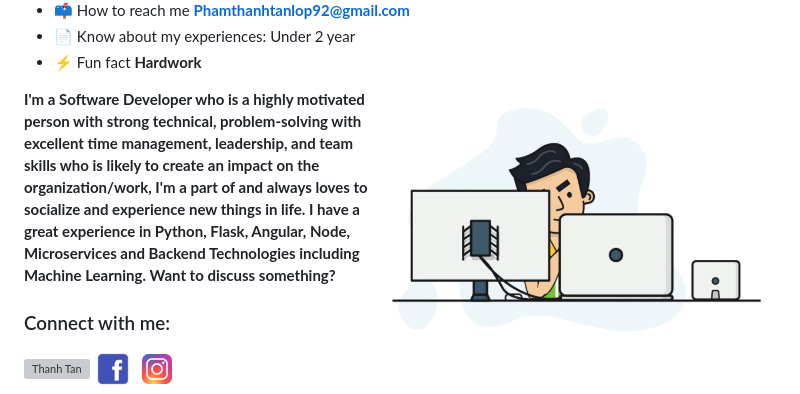
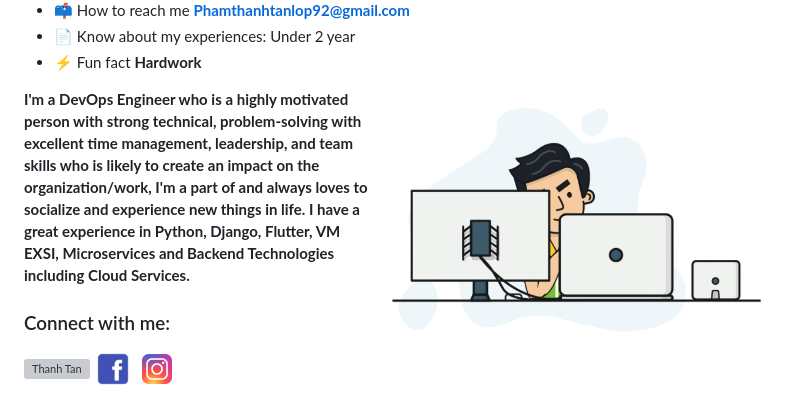
Before and after one commit to tanpham380/tanpham380, a Markdown page: README.md, the part around the change. Drawn GitHub-style; grey boxes are pictures that could not be loaded.

Commit message:
fix GITHUB

```diff
--- a/README.md
+++ b/README.md
@@ -14,7 +14,7 @@
 - 📄 Know about my experiences: Under 2 year
 - ⚡ Fun fact **Hardwork**
 <img align="right" alt="Coding" width="400" src="./src/me_1.gif">
-<b>I'm a Software Developer who is a highly motivated person with strong technical, problem-solving with excellent time management, leadership, and team skills who is likely to create an impact on the organization/work, I'm a part of and always loves to socialize and experience new things in life. I have a great experience in Python, Flask, Angular, Node, Microservices and Backend Technologies including Machine Learning. Want to discuss something?</b>
+<b>I'm a DevOps Engineer who is a highly motivated person with strong technical, problem-solving with excellent time management, leadership, and team skills who is likely to create an impact on the organization/work, I'm a part of and always loves to socialize and experience new things in life. I have a great experience in Python, Django, Flutter, VM EXSI, Microservices and Backend Technologies including Cloud Services.</b>
 
 
 <!-- <! You can reach out to me on discord at <b>Dwanzil#8489</b>. >. -->
```
